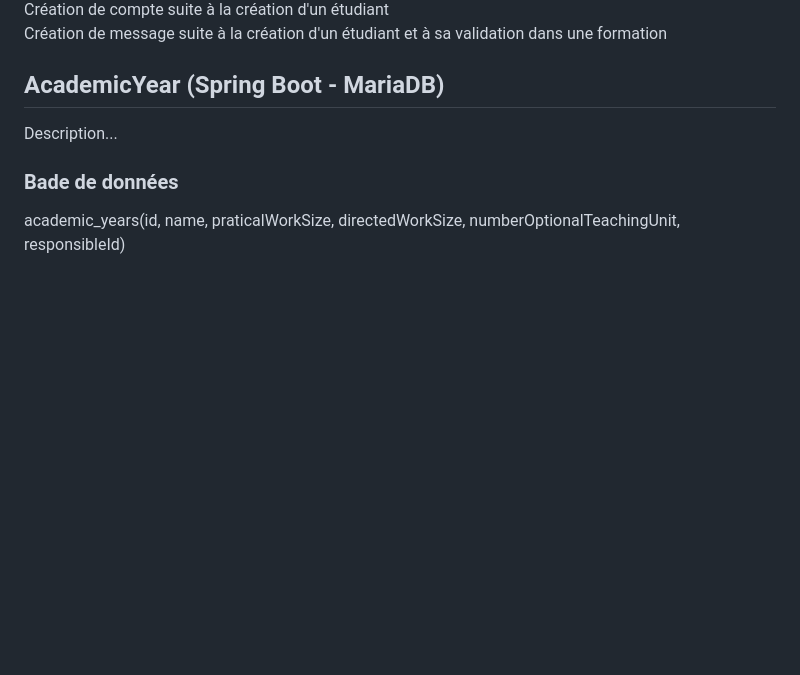
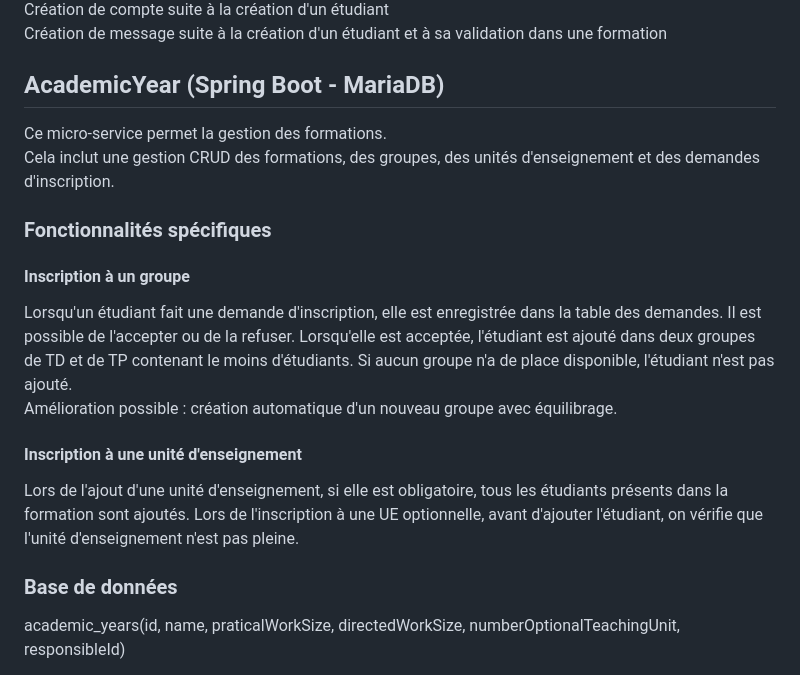
Before and after one commit to elebras1/EtuGestion, a Markdown page: README.md, the part around the change. Drawn GitHub-style; blank space fills up the shorter version.

```diff
--- a/README.md
+++ b/README.md
@@ -36,8 +36,18 @@ Création de message suite à la création d'un étudiant et à sa validation da
 
 
 ## AcademicYear (Spring Boot - MariaDB)
-Description...
-### Bade de données
+Ce micro-service permet la gestion des formations.
+Cela inclut une gestion CRUD des formations, des groupes, des unités d'enseignement et des demandes d'inscription.
+
+### Fonctionnalités spécifiques
+#### Inscription à un groupe
+Lorsqu'un étudiant fait une demande d'inscription, elle est enregistrée dans la table des demandes. Il est possible de l'accepter ou de la refuser. Lorsqu'elle est acceptée, l'étudiant est ajouté dans deux groupes de TD et de TP contenant le moins d'étudiants. Si aucun groupe n'a de place disponible, l'étudiant n'est pas ajouté.
+Amélioration possible : création automatique d'un nouveau groupe avec équilibrage.
+
+#### Inscription à une unité d'enseignement
+Lors de l'ajout d'une unité d'enseignement, si elle est obligatoire, tous les étudiants présents dans la formation sont ajoutés. Lors de l'inscription à une UE optionnelle, avant d'ajouter l'étudiant, on vérifie que l'unité d'enseignement n'est pas pleine.
+
+### Base de données
 academic_years(id, name, praticalWorkSize, directedWorkSize, numberOptionalTeachingUnit, responsibleId)
   - id: Long
   - name: String
```
